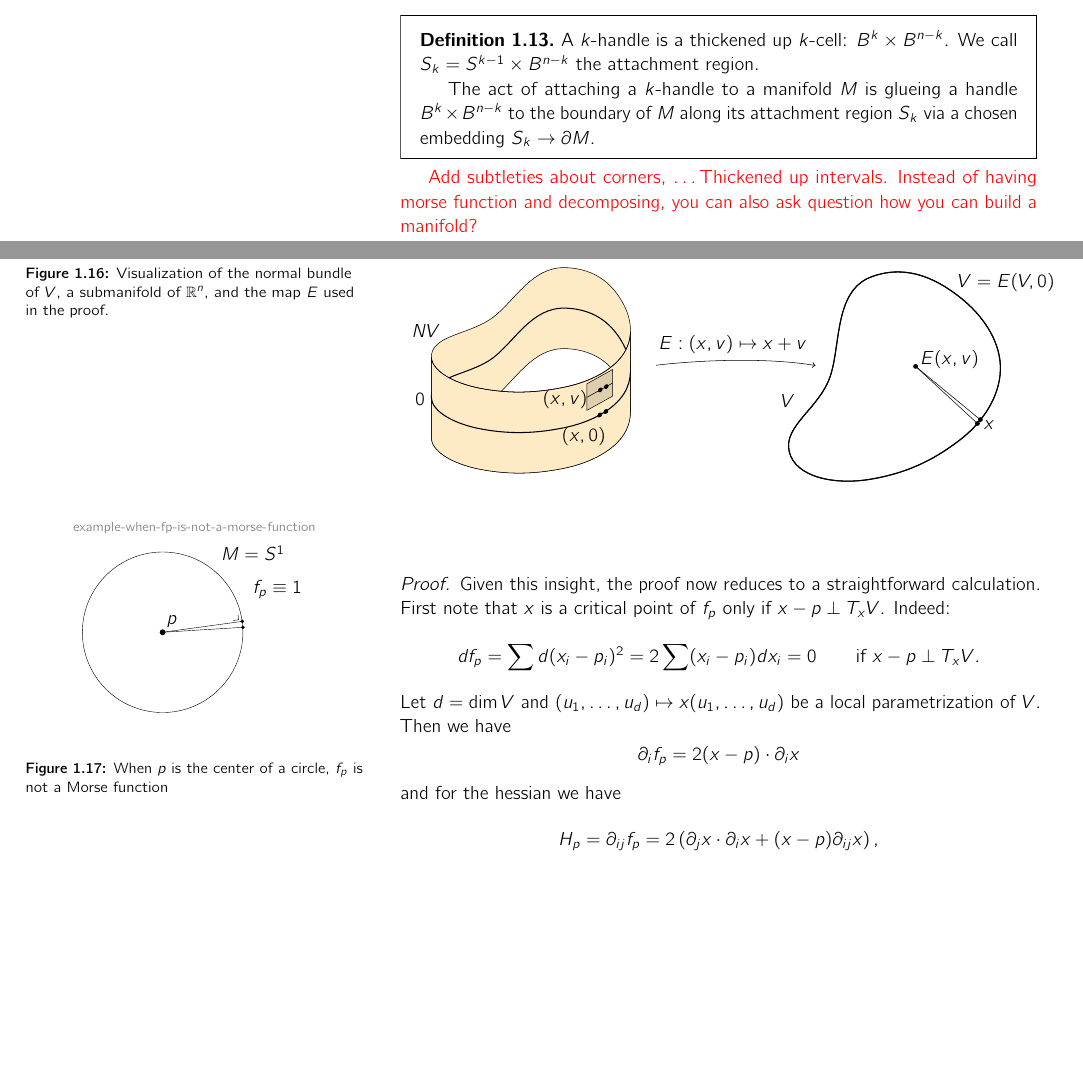
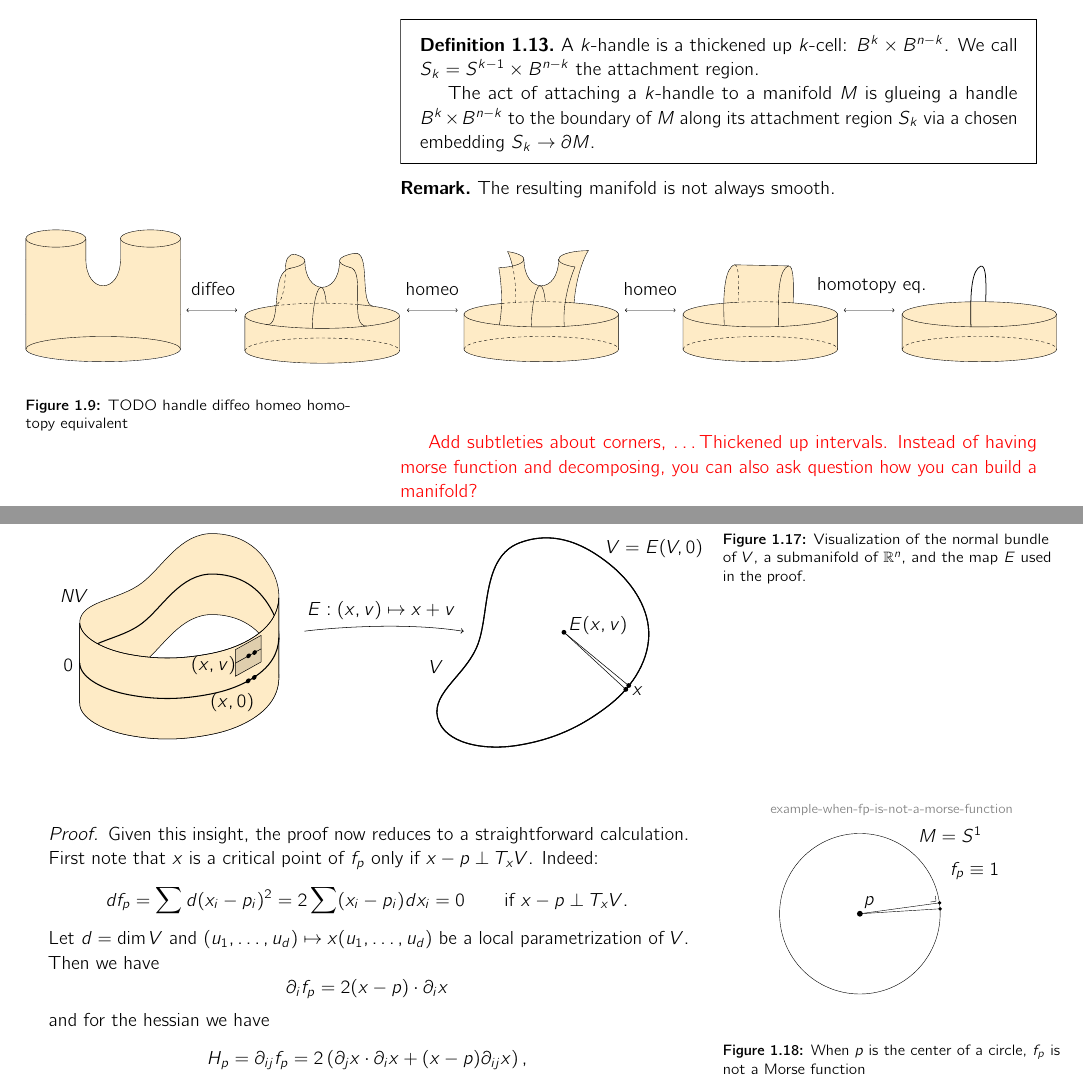
Before and after one commit to gillescastel/masterthesis, a LaTeX thesis (thesis/master.tex, which reads thesis/chap1.tex): two parts of pages 18 and 22 of 35 before the commit and two parts of pages 18 and 23 of 37 after it, joined at a grey line, cut so that both start at the same text, the shorter picture padded with empty space. Compiled offline with pdfLaTeX.

Commit message:
Add figure diffeo homeo homotopy eq handles

```diff
--- a/thesis/chap1.tex
+++ b/thesis/chap1.tex
@@ -356,6 +356,16 @@ The advantage of cutting along gradient flow lines, is that we have split up the
 
     The act of attaching a $k$-handle to a manifold $M$ is glueing a handle $\disk{k} \times \disk{n-k}$ to the boundary of $M$ along its attachment region $S_k$ via a chosen embedding $S_k \to  \partial M$.
 \end{definition}
+\begin{remark}
+    The resulting manifold is not always smooth.
+\end{remark}
+
+\begin{figure*}[H]
+    \centering
+    \fullwidthincfig{handle-diffeo-homeo-homotopy-equivalent}
+    \sidecaption{TODO handle diffeo homeo homotopy equivalent
+    \label{fig:handle-diffeo-homeo-homotopy-equivalent}}
+\end{figure*}
 
 \todo{Add subtleties about corners, \ldots
 Thickened up intervals.
```
Also changed, not shown: thesis/figures/handle-diffeo-homeo-homotopy-equivalent.pdf (added), thesis/figures/handle-diffeo-homeo-homotopy-equivalent.pdf_tex (added), thesis/figures/handle-diffeo-homeo-homotopy-equivalent.svg (added).
